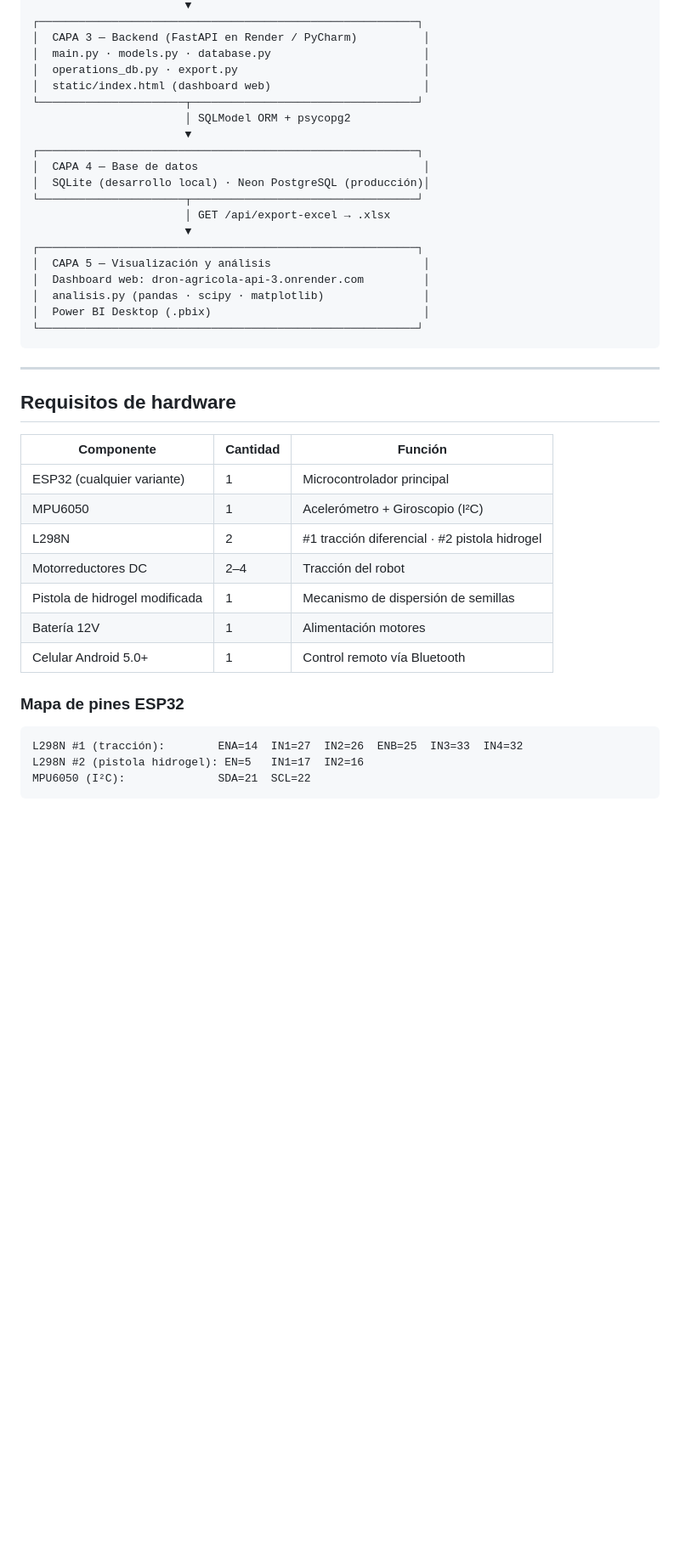
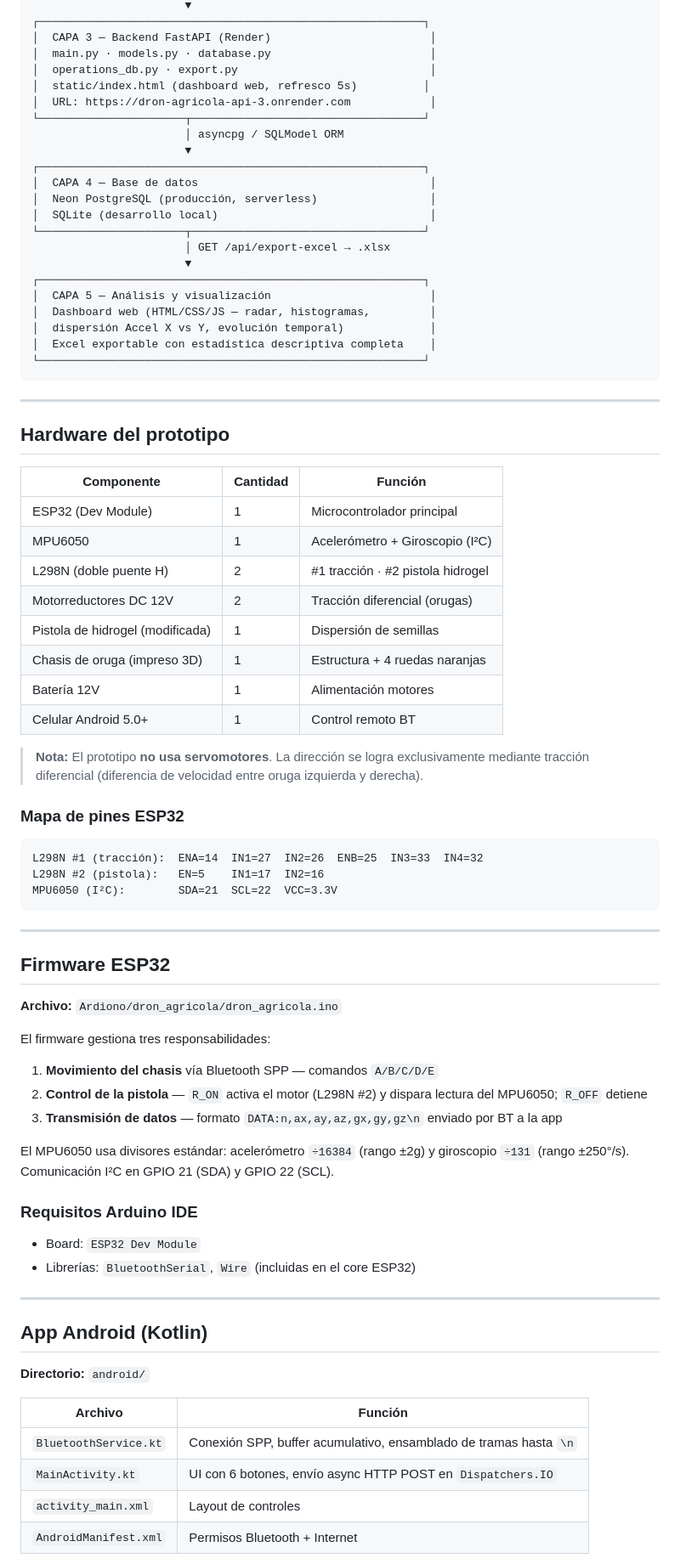
Before and after one commit to Jeff07K/DRON_AGRICOLA_API, a Markdown page: README.md, the part around one of its changes. Shown at 85% size. Rendered like a GitHub page; blank space fills up the shorter version.

````diff
--- a/README.md
+++ b/README.md
@@ -61,44 +82,82 @@ Sistema completo de control y monitoreo para un robot de dispersión de semillas
                        ▼
-┌─────────────────────────────────────────────────────────┐
-│  CAPA 3 — Backend (FastAPI en Render / PyCharm)          │
-│  main.py · models.py · database.py                       │
-│  operations_db.py · export.py                            │
-│  static/index.html (dashboard web)                       │
-└──────────────────────┬──────────────────────────────────┘
-                       │ SQLModel ORM + psycopg2
+┌──────────────────────────────────────────────────────────┐
+│  CAPA 3 — Backend FastAPI (Render)                        │
+│  main.py · models.py · database.py                        │
+│  operations_db.py · export.py                             │
+│  static/index.html (dashboard web, refresco 5s)          │
+│  URL: https://dron-agricola-api-3.onrender.com            │
+└──────────────────────┬───────────────────────────────────┘
+                       │ asyncpg / SQLModel ORM
                        ▼
-┌─────────────────────────────────────────────────────────┐
-│  CAPA 4 — Base de datos                                  │
-│  SQLite (desarrollo local) · Neon PostgreSQL (producción)│
-└──────────────────────┬──────────────────────────────────┘
+┌──────────────────────────────────────────────────────────┐
+│  CAPA 4 — Base de datos                                   │
+│  Neon PostgreSQL (producción, serverless)                 │
+│  SQLite (desarrollo local)                                │
+└──────────────────────┬───────────────────────────────────┘
                        │ GET /api/export-excel → .xlsx
                        ▼
-┌─────────────────────────────────────────────────────────┐
-│  CAPA 5 — Visualización y análisis                       │
-│  Dashboard web: dron-agricola-api-3.onrender.com         │
-│  analisis.py (pandas · scipy · matplotlib)               │
-│  Power BI Desktop (.pbix)                                │
-└─────────────────────────────────────────────────────────┘
+┌──────────────────────────────────────────────────────────┐
+│  CAPA 5 — Análisis y visualización                        │
+│  Dashboard web (HTML/CSS/JS — radar, histogramas,         │
+│  dispersión Accel X vs Y, evolución temporal)             │
+│  Excel exportable con estadística descriptiva completa    │
+└──────────────────────────────────────────────────────────┘
 ```
 
 ---
 
-## Requisitos de hardware
+## Hardware del prototipo
 
-| Componente                 | Cantidad | Función                                    |
-| -------------------------- | -------- | ------------------------------------------ |
-| ESP32 (cualquier variante) | 1        | Microcontrolador principal                 |
-| MPU6050                    | 1        | Acelerómetro + Giroscopio (I²C)            |
-| L298N                      | 2        | #1 tracción diferencial · #2 pistola hidrogel |
-| Motorreductores DC         | 2–4      | Tracción del robot                         |
-| Pistola de hidrogel modificada | 1    | Mecanismo de dispersión de semillas        |
-| Batería 12V                | 1        | Alimentación motores                       |
-| Celular Android 5.0+       | 1        | Control remoto vía Bluetooth               |
+| Componente | Cantidad | Función |
+|---|---|---|
+| ESP32 (Dev Module) | 1 | Microcontrolador principal |
+| MPU6050 | 1 | Acelerómetro + Giroscopio (I²C) |
+| L298N (doble puente H) | 2 | #1 tracción · #2 pistola hidrogel |
+| Motorreductores DC 12V | 2 | Tracción diferencial (orugas) |
+| Pistola de hidrogel (modificada) | 1 | Dispersión de semillas |
+| Chasis de oruga (impreso 3D) | 1 | Estructura + 4 ruedas naranjas |
+| Batería 12V | 1 | Alimentación motores |
+| Celular Android 5.0+ | 1 | Control remoto BT |
+
+> **Nota:** El prototipo **no usa servomotores**. La dirección se logra exclusivamente mediante tracción diferencial (diferencia de velocidad entre oruga izquierda y derecha).
 
 ### Mapa de pines ESP32
 
 ```
-L298N #1 (tracción):        ENA=14  IN1=27  IN2=26  ENB=25  IN3=33  IN4=32
-L298N #2 (pistola hidrogel): EN=5   IN1=17  IN2=16
-MPU6050 (I²C):              SDA=21  SCL=22
+L298N #1 (tracción):  ENA=14  IN1=27  IN2=26  ENB=25  IN3=33  IN4=32
+L298N #2 (pistola):   EN=5    IN1=17  IN2=16
+MPU6050 (I²C):        SDA=21  SCL=22  VCC=3.3V
 ```
+
+---
+
+## Firmware ESP32
+
+**Archivo:** `Ardiono/dron_agricola/dron_agricola.ino`
+
+El firmware gestiona tres responsabilidades:
+
+1. **Movimiento del chasis** vía Bluetooth SPP — comandos `A/B/C/D/E`
+2. **Control de la pistola** — `R_ON` activa el motor (L298N #2) y dispara lectura del MPU6050; `R_OFF` detiene
+3. **Transmisión de datos** — formato `DATA:n,ax,ay,az,gx,gy,gz\n` enviado por BT a la app
+
+El MPU6050 usa divisores estándar: acelerómetro `÷16384` (rango ±2g) y giroscopio `÷131` (rango ±250°/s). Comunicación I²C en GPIO 21 (SDA) y GPIO 22 (SCL).
+
+### Requisitos Arduino IDE
+
+- Board: `ESP32 Dev Module`
+- Librerías: `BluetoothSerial`, `Wire` (incluidas en el core ESP32)
+
+---
+
+## App Android (Kotlin)
+
+**Directorio:** `android/`
+
+| Archivo | Función |
+|---|---|
+| `BluetoothService.kt` | Conexión SPP, buffer acumulativo, ensamblado de tramas hasta `\n` |
+| `MainActivity.kt` | UI con 6 botones, envío async HTTP POST en `Dispatchers.IO` |
+| `activity_main.xml` | Layout de controles |
+| `AndroidManifest.xml` | Permisos Bluetooth + Internet |
+
````
Also changed, not shown: other parts of README.md (+286 -306 lines).
